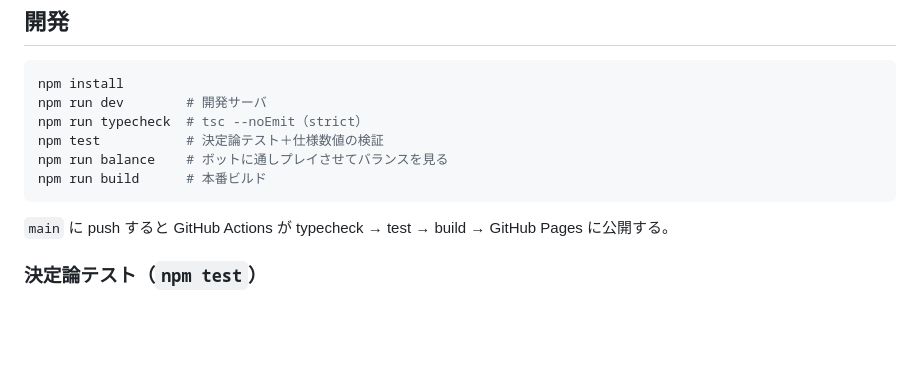
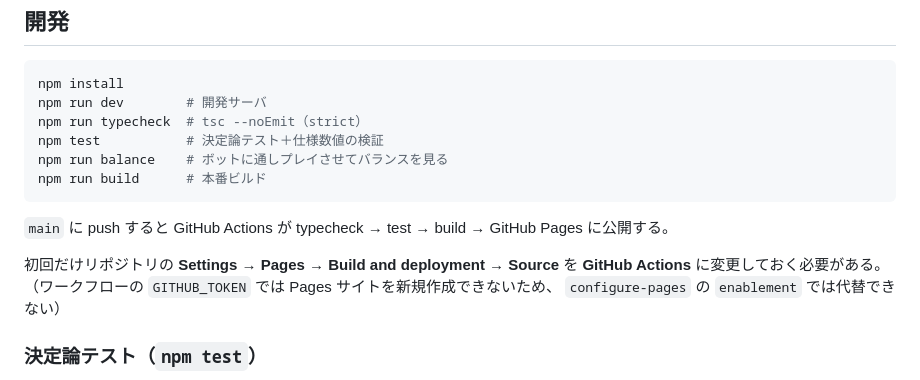
Before and after one commit to dxa0010/future-stg, a Markdown page: README.md, the part around the change. Drawn GitHub-style; blank space fills up the shorter version.

Commit message:
README に Pages の初回設定手順を追記
Co-Authored-By: Claude Opus 5 <noreply@anthropic.com>
Claude-Session: https://claude.ai/code/session_01K6tC6NXgX44QVYfVptxrZK

```diff
--- a/README.md
+++ b/README.md
@@ -83,6 +83,11 @@ npm run build      # 本番ビルド
 
 `main` に push すると GitHub Actions が typecheck → test → build → GitHub Pages に公開する。
 
+初回だけリポジトリの **Settings → Pages → Build and deployment → Source** を
+**GitHub Actions** に変更しておく必要がある。
+（ワークフローの `GITHUB_TOKEN` では Pages サイトを新規作成できないため、
+`configure-pages` の `enablement` では代替できない）
+
 ### 決定論テスト（`npm test`）
 
 同じシード＋同じ入力列で 2 回走らせ、位置・スコア・敵数・乱数状態まで一致することを確認する。
```
